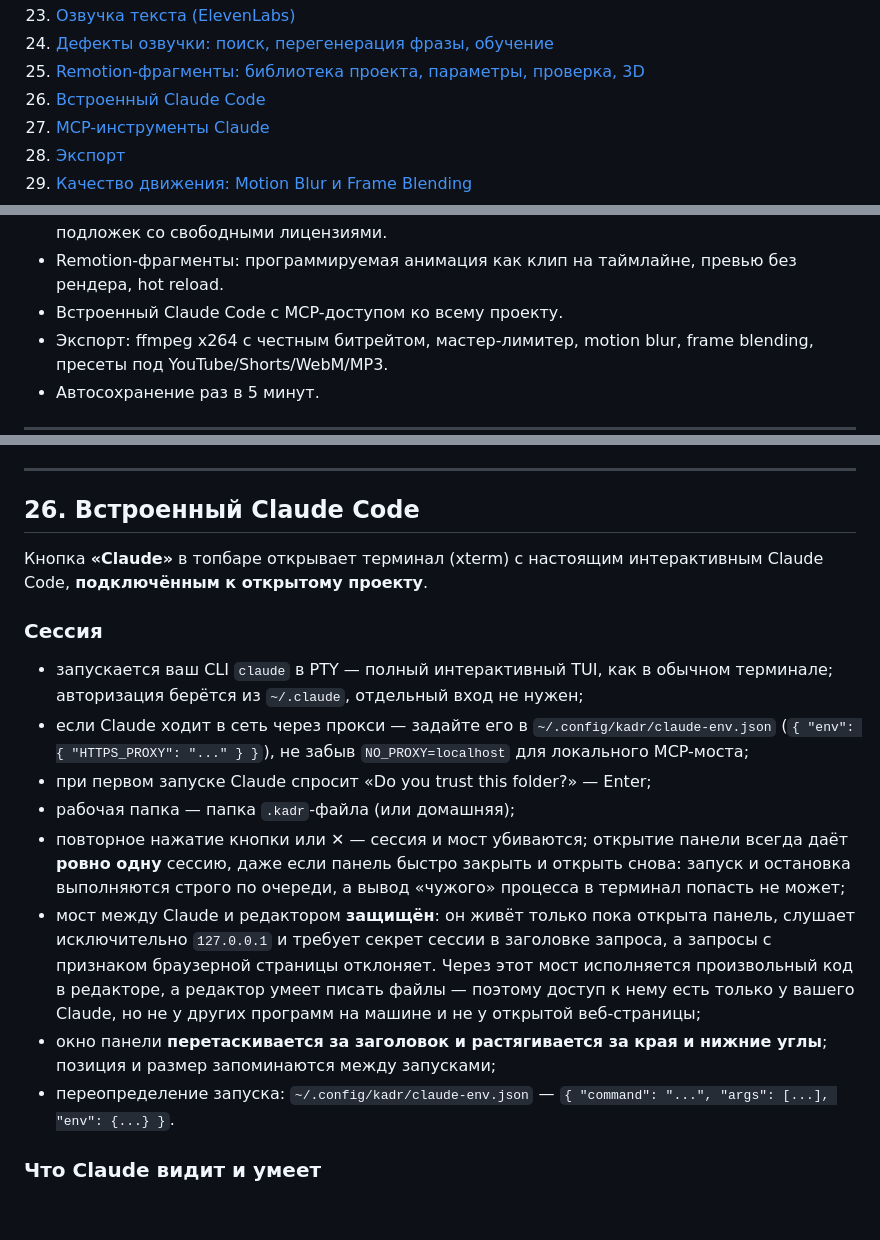
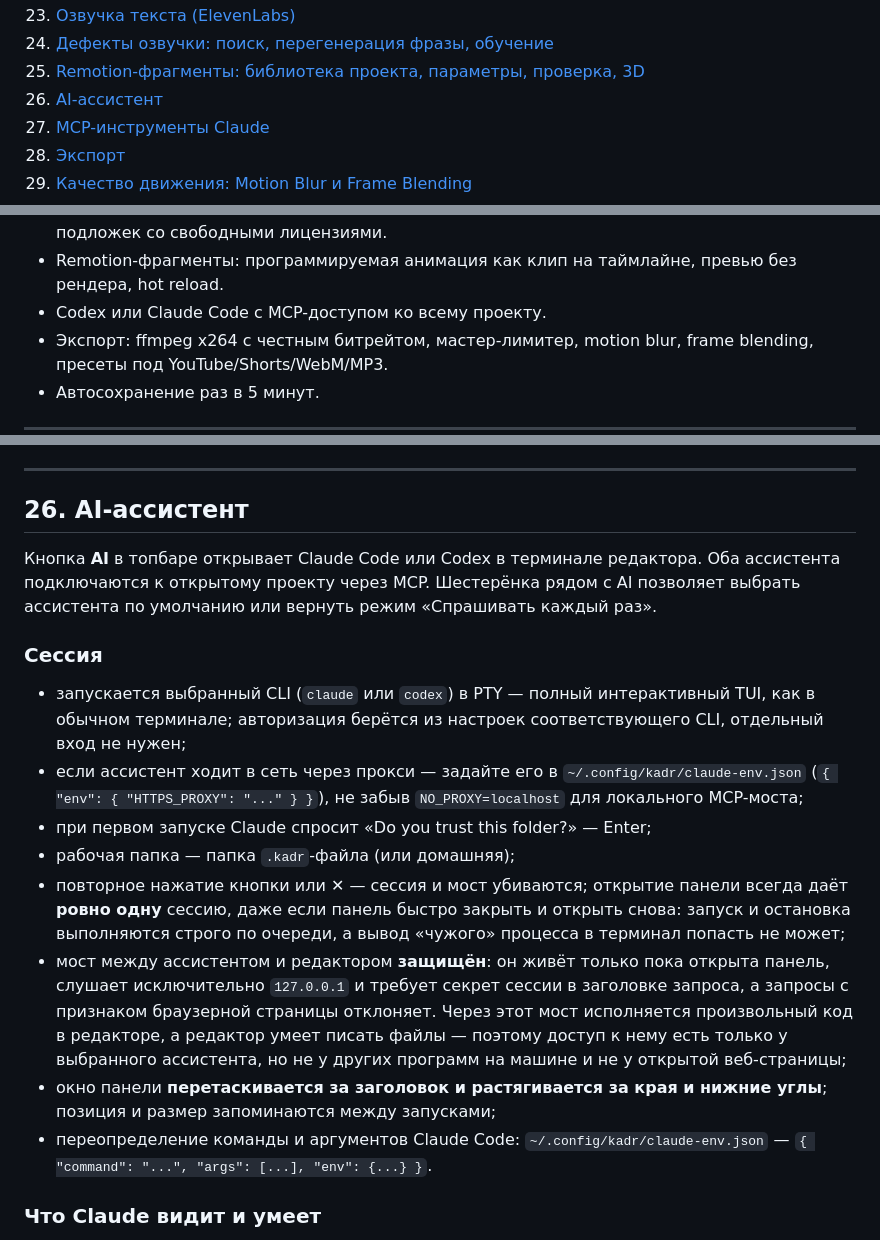
Before and after one commit to HelpFreedom/kadr, a Markdown page: FEATURES.md, 3 parts joined by grey strips. GitHub-like rendering; blank space fills up the shorter version.

```diff
--- a/FEATURES.md
+++ b/FEATURES.md
@@ -35,7 +35,7 @@
 23. [Озвучка текста (ElevenLabs)](#23-озвучка)
 24. [Дефекты озвучки: поиск, перегенерация фразы, обучение](#24-дефекты-озвучки)
 25. [Remotion-фрагменты: библиотека проекта, параметры, проверка, 3D](#25-remotion-фрагменты)
-26. [Встроенный Claude Code](#26-встроенный-claude-code)
+26. [AI-ассистент](#26-ai-ассистент)
 27. [MCP-инструменты Claude](#27-mcp-инструменты)
 28. [Экспорт](#28-экспорт)
 29. [Качество движения: Motion Blur и Frame Blending](#29-качество-движения)
@@ -84,7 +84,7 @@ npm run typecheck    # проверка типов (рендерер + main-пр
   эффектов и 5 музыкальных подложек со свободными лицензиями.
 - Remotion-фрагменты: программируемая анимация как клип на таймлайне,
   превью без рендера, hot reload.
-- Встроенный Claude Code с MCP-доступом ко всему проекту.
+- Codex или Claude Code с MCP-доступом ко всему проекту.
 - Экспорт: ffmpeg x264 с честным битрейтом, мастер-лимитер, motion blur,
   frame blending, пресеты под YouTube/Shorts/WebM/MP3.
 - Автосохранение раз в 5 минут.
@@ -1756,17 +1756,16 @@ Shift+drag) генерирует фрагмент со светящейся не
 
 ---
 
-## 26. Встроенный Claude Code
-
-Кнопка **«Claude»** в топбаре открывает терминал (xterm) с настоящим
-интерактивным Claude Code, **подключённым к открытому проекту**.
+## 26. AI-ассистент
+
+Кнопка **AI** в топбаре открывает Claude Code или Codex в терминале редактора. Оба ассистента подключаются к открытому проекту через MCP. Шестерёнка рядом с AI позволяет выбрать ассистента по умолчанию или вернуть режим «Спрашивать каждый раз».
 
 ### Сессия
 
-- запускается ваш CLI `claude` в PTY — полный интерактивный TUI, как в
-  обычном терминале; авторизация берётся из `~/.claude`, отдельный вход
+- запускается выбранный CLI (`claude` или `codex`) в PTY — полный интерактивный TUI, как в
+  обычном терминале; авторизация берётся из настроек соответствующего CLI, отдельный вход
   не нужен;
-- если Claude ходит в сеть через прокси — задайте его в
+- если ассистент ходит в сеть через прокси — задайте его в
   `~/.config/kadr/claude-env.json` (`{ "env": { "HTTPS_PROXY": "..." } }`),
   не забыв `NO_PROXY=localhost` для локального MCP-моста;
 - при первом запуске Claude спросит «Do you trust this folder?» — Enter;
@@ -1775,16 +1774,16 @@ Shift+drag) генерирует фрагмент со светящейся не
   всегда даёт **ровно одну** сессию, даже если панель быстро закрыть и
   открыть снова: запуск и остановка выполняются строго по очереди, а
   вывод «чужого» процесса в терминал попасть не может;
-- мост между Claude и редактором **защищён**: он живёт только пока
+- мост между ассистентом и редактором **защищён**: он живёт только пока
   открыта панель, слушает исключительно `127.0.0.1` и требует секрет
   сессии в заголовке запроса, а запросы с признаком браузерной страницы
   отклоняет. Через этот мост исполняется произвольный код в редакторе, а
   редактор умеет писать файлы — поэтому доступ к нему есть только у
-  вашего Claude, но не у других программ на машине и не у открытой
+  выбранного ассистента, но не у других программ на машине и не у открытой
   веб-страницы;
 - окно панели **перетаскивается за заголовок и растягивается за края и
   нижние углы**; позиция и размер запоминаются между запусками;
-- переопределение запуска: `~/.config/kadr/claude-env.json` —
+- переопределение команды и аргументов Claude Code: `~/.config/kadr/claude-env.json` —
   `{ "command": "...", "args": [...], "env": {...} }`.
 
 ### Что Claude видит и умеет
```
Also changed, not shown: other parts of FEATURES.md (+1 -1 lines), README.en.md (+14 -10 lines), README.md (+14 -11 lines), docs/ai-settings.png (added), 12 other files.
